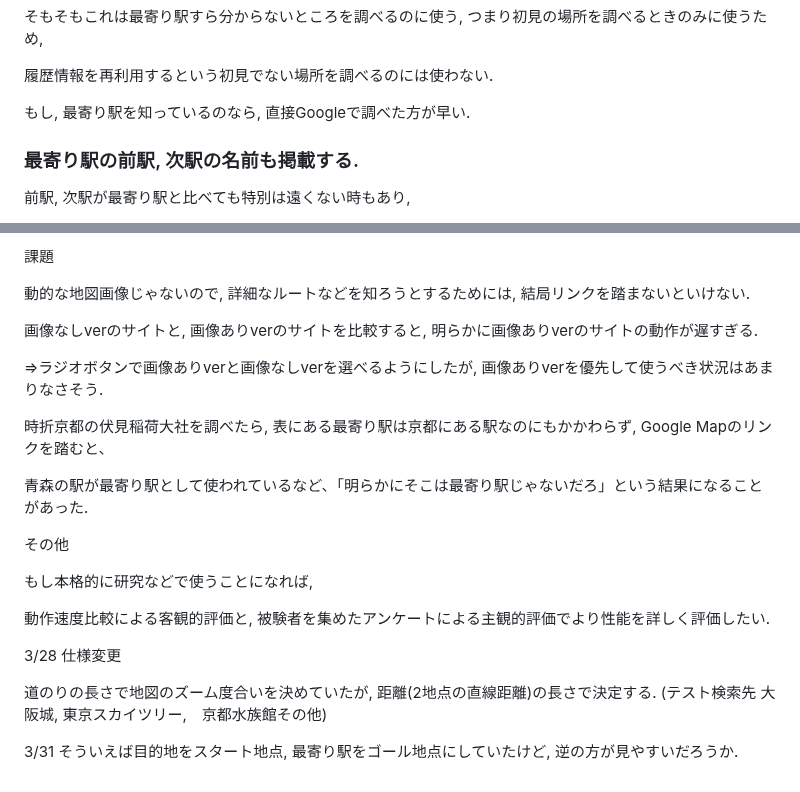
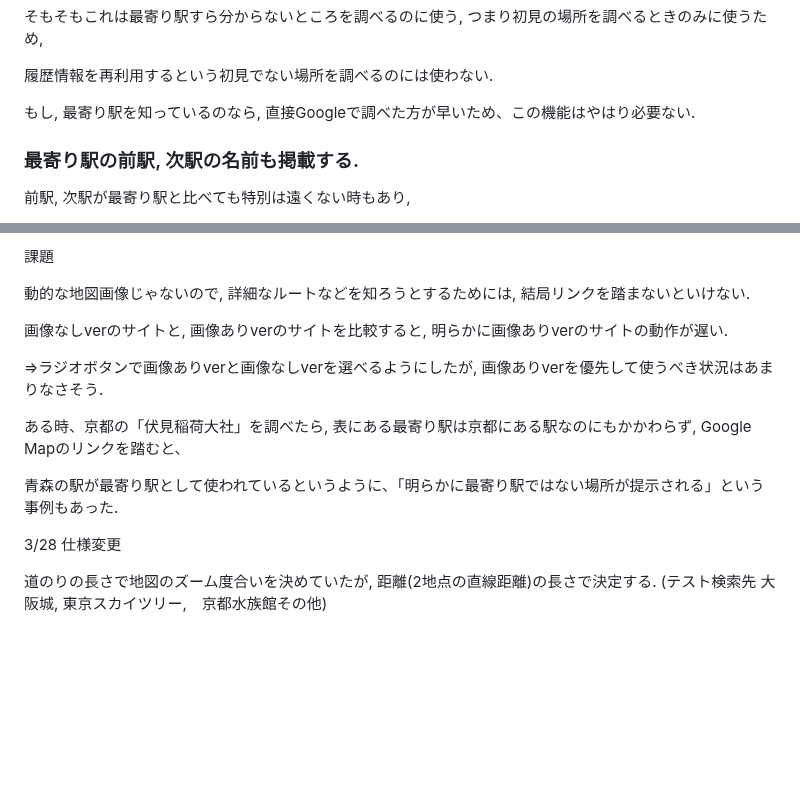
Before and after one commit to Eztas/SearchNearestStation, a Markdown page: README.md, 2 parts joined by grey strips. GitHub-like rendering; blank space fills up the shorter version.

```diff
--- a/README.md
+++ b/README.md
@@ -84,7 +83,7 @@ html版はスマホでの使いやすさに追求する.
 
 履歴情報を再利用するという初見でない場所を調べるのには使わない.
 
-もし, 最寄り駅を知っているのなら, 直接Googleで調べた方が早い.
+もし, 最寄り駅を知っているのなら, 直接Googleで調べた方が早いため、この機能はやはり必要ない.
 
 <h3>最寄り駅の前駅, 次駅の名前も掲載する.</h3>
 
@@ -116,23 +115,15 @@ Maps.newStaticMapで対応.
 
 動的な地図画像じゃないので, 詳細なルートなどを知ろうとするためには, 結局リンクを踏まないといけない.
 
-画像なしverのサイトと, 画像ありverのサイトを比較すると, 明らかに画像ありverのサイトの動作が遅すぎる.
+画像なしverのサイトと, 画像ありverのサイトを比較すると, 明らかに画像ありverのサイトの動作が遅い.
 
 =>ラジオボタンで画像ありverと画像なしverを選べるようにしたが, 画像ありverを優先して使うべき状況はあまりなさそう.
 
-時折京都の伏見稲荷大社を調べたら, 表にある最寄り駅は京都にある駅なのにもかかわらず, Google Mapのリンクを踏むと、
+ある時、京都の「伏見稲荷大社」を調べたら, 表にある最寄り駅は京都にある駅なのにもかかわらず, Google Mapのリンクを踏むと、
 
-青森の駅が最寄り駅として使われているなど、「明らかにそこは最寄り駅じゃないだろ」という結果になることがあった.
-
-その他
-
-もし本格的に研究などで使うことになれば,
-
-動作速度比較による客観的評価と, 被験者を集めたアンケートによる主観的評価でより性能を詳しく評価したい.
+青森の駅が最寄り駅として使われているというように、「明らかに最寄り駅ではない場所が提示される」という事例もあった.
 
 3/28 仕様変更
 
 道のりの長さで地図のズーム度合いを決めていたが, 距離(2地点の直線距離)の長さで決定する.
 (テスト検索先 大阪城,  東京スカイツリー,　京都水族館その他)
-
-3/31 そういえば目的地をスタート地点, 最寄り駅をゴール地点にしていたけど, 逆の方が見やすいだろうか.
```
Also changed, not shown: other parts of README.md (+12 -13 lines).
